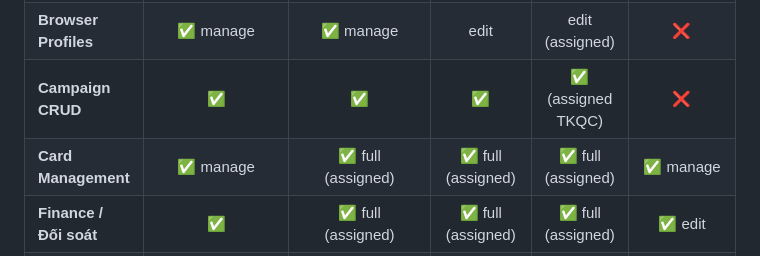
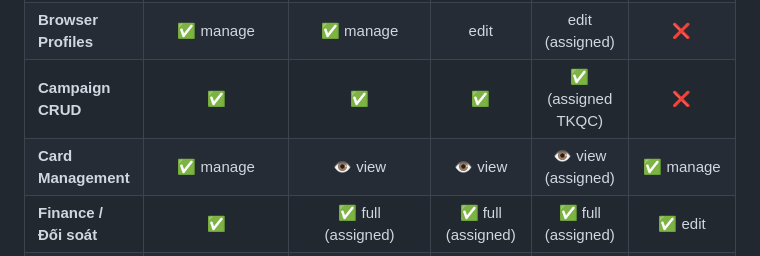
Before and after one commit to cucucha113-dotcom/Xcap-Management-Platform, a Markdown page: docs/system-diagrams/ngoai_san_account_system.md, the part around the change. Drawn GitHub-style.

Commit message:
🔒 Card Management: chỉ TGĐ + Kế toán manage, GĐ DA trở xuống chỉ view
- company_admin: ✅ manage (full)
- project_director: 👁️ view only
- team_lead: 👁️ view only
- marketer: 👁️ view (assigned)
- accountant: ✅ manage
- Khóa tính năng mở giới hạn chi tiêu từ GĐ DA trở xuống

```diff
--- a/docs/system-diagrams/ngoai_san_account_system.md
+++ b/docs/system-diagrams/ngoai_san_account_system.md
@@ -183,7 +183,7 @@ erDiagram
 | **BM/MCC/BC** | ✅ manage | ✅ manage | 👁️ view | ❌ | ❌ |
 | **Browser Profiles** | ✅ manage | ✅ manage | edit | edit (assigned) | ❌ |
 | **Campaign CRUD** | ✅ | ✅ | ✅ | ✅ (assigned TKQC) | ❌ |
-| **Card Management** | ✅ manage | ✅ full (assigned) | ✅ full (assigned) | ✅ full (assigned) | ✅ manage |
+| **Card Management** | ✅ manage | 👁️ view | 👁️ view | 👁️ view (assigned) | ✅ manage |
 | **Finance / Đối soát** | ✅ | ✅ full (assigned) | ✅ full (assigned) | ✅ full (assigned) | ✅ edit |
 | **Top-up Request** | ✅ approve | ✅ approve (project) | ✅ request | ✅ request | ✅ process |
 | **Reports / Export** | ✅ export | ✅ export | 👁️ view | 👁️ view (self) | 👁️ view |
```
